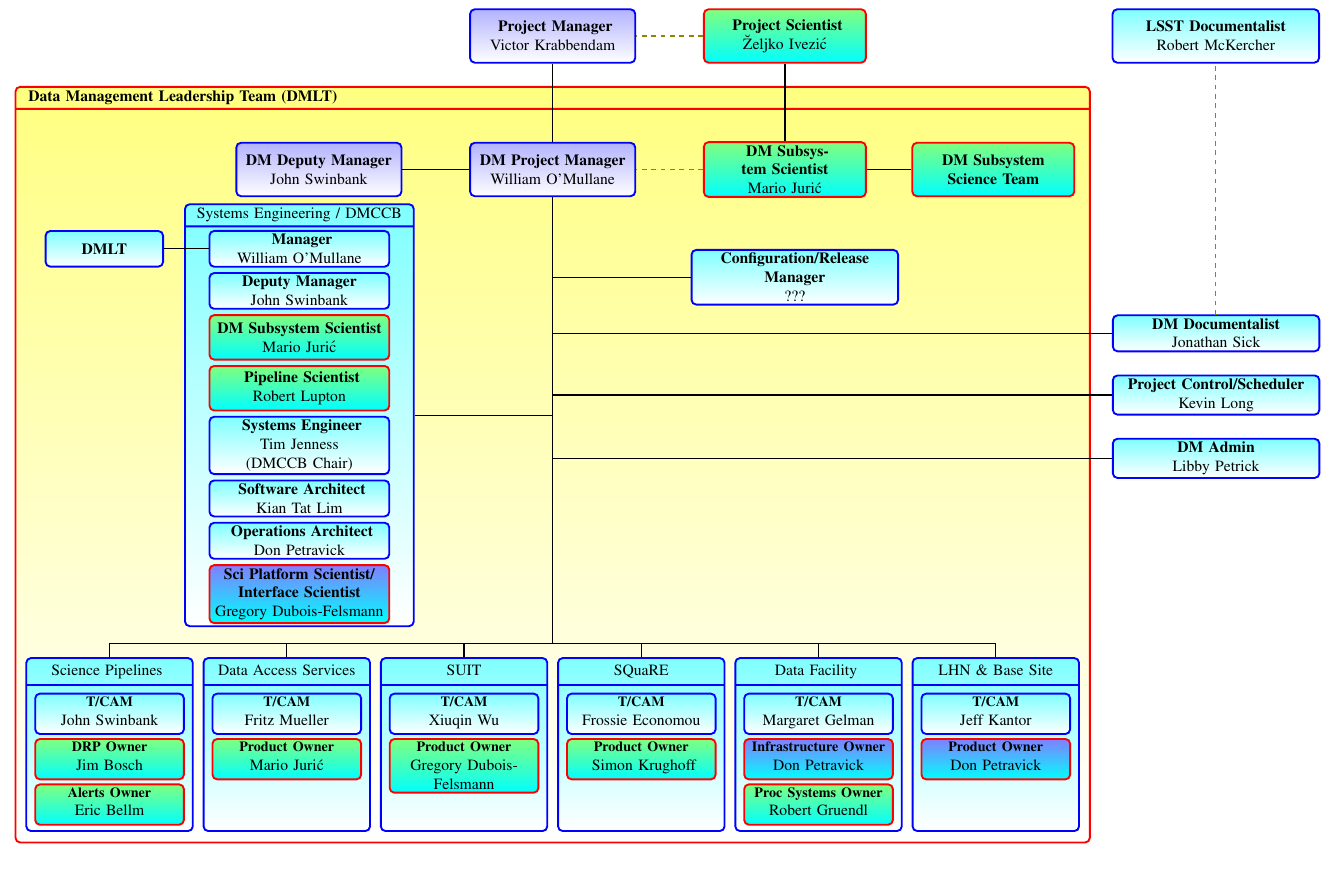
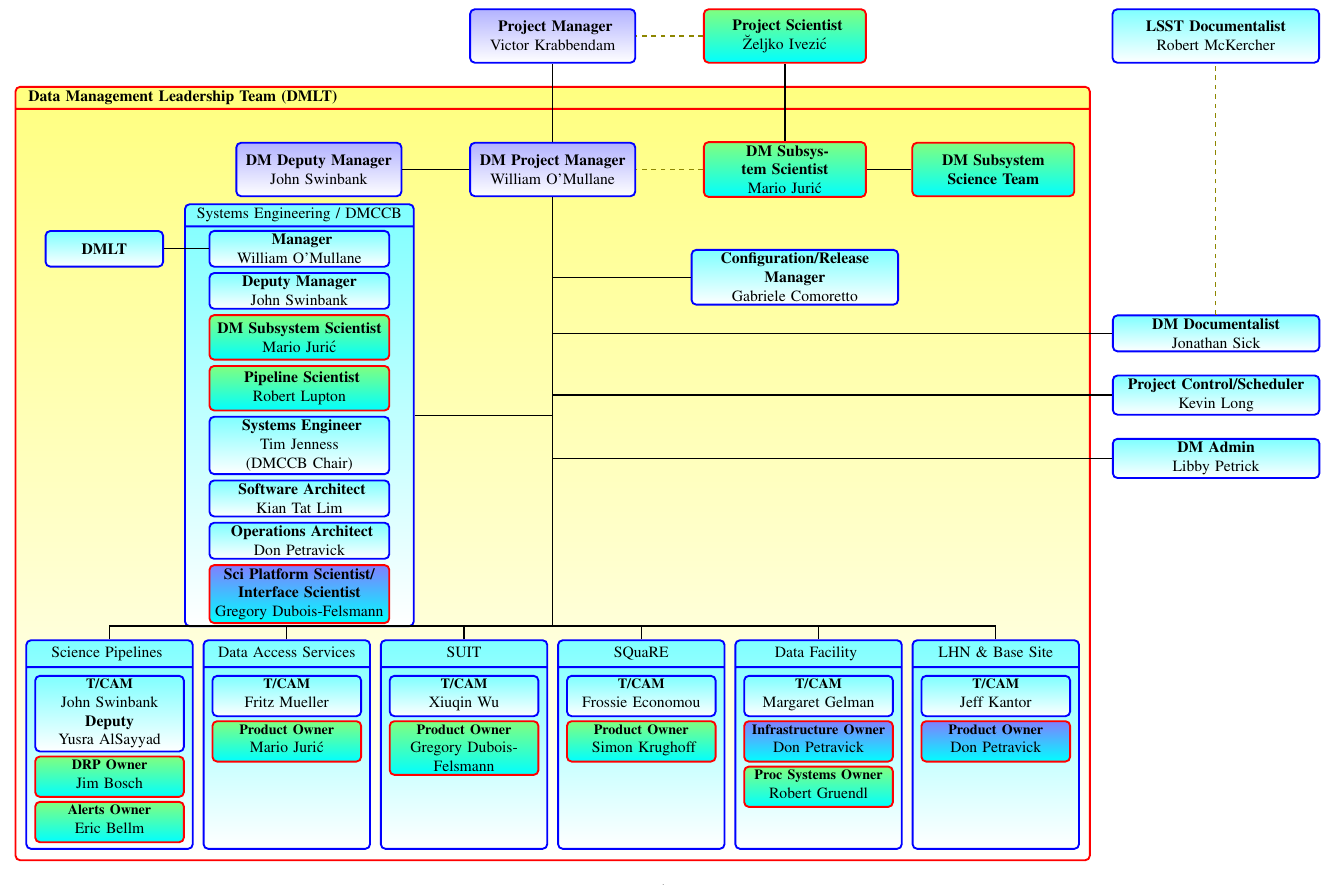
Before and after one commit to lsst-dm/images, a LaTeX document (DmOrg.tex): part of the page, cut so that both start at the same text. Compiled offline with pdfLaTeX.

Commit message:
Add Yusra and Gabriele

```diff
--- a/DmOrg.tex
+++ b/DmOrg.tex
@@ -12,7 +12,7 @@
 \usetikzlibrary{positioning,arrows,shapes,decorations.shapes,shapes.arrows}
 \usetikzlibrary{backgrounds,calc}
 
-\usepackage[paperwidth=30cm,paperheight=19.5cm,
+\usepackage[paperwidth=30cm,paperheight=20.0cm,
 left=-2mm,top=3mm,bottom=0mm,right=0mm,
 noheadfoot,marginparwidth=0pt,includemp=false ]{geometry}
 
@@ -31,7 +31,7 @@
             \node (#2) [mbox, text width=36mm, rectangle split, rectangle split parts=2, #1]
                 {
                 \strut #3
-                \nodepart{second} \vspace{31mm}
+                \nodepart{second} \vspace{39mm}
                 };
              \node({#2}t) [mbox,minimum height=9mm, below=8mm of {#2}.north, text width=32mm] {\parbox[height=6mm]{0pt}{}{\small \bf T/CAM}\\\strut#4};
              \node({#2}s) [#6,minimum height=9mm, below=2pt of {#2}t, text width=32mm] {{\small \bf Product Owner}\\\strut#5};
@@ -74,7 +74,7 @@
     \node (reqeng) [pobox, below=1mm of sysarc, text width=39mm] {\textbf{Sci Platform Scientist/ Interface Scientist}\\ Gregory Dubois-Felsmann  };
 %%%% end SYSENG
 
-    \node (cm) [mbox, right=3.1cm of udmpm1.north , text width=45mm] {\textbf{Configuration/Release Manager }\\???};
+    \node (cm) [mbox, right=3.1cm of udmpm1.north , text width=45mm] {\textbf{Configuration/Release Manager }\\ Gabriele Comoretto};
     \node (pconp) [below=5mm of cm] {};
     \node (docu) [mbox, right=70mm of pconp , text width=45mm] {\textbf{DM Documentalist}\\ Jonathan Sick };
     \node (pcon) [mbox, below=5mm of docu , text width=45mm] {\textbf{Project Control/Scheduler }\\ Kevin Long};
@@ -87,16 +87,16 @@
     \dmnode[base left=2mm of suit]{das}{Data Access Services}{Fritz Mueller}{Mario Juri\'c} {psbox};
 
     \node (drp) [mbox, text width=36mm, rectangle split, rectangle split parts=2, base left=2mm of das]
-         {Science Pipelines \strut \nodepart{second} \vspace{31mm}};
+         {Science Pipelines \strut \nodepart{second} \vspace{39mm}};
 
-         \node(drpt) [mbox,minimum height=9mm, below=8mm of {drp}.north, text width=32mm] {\parbox[height=6mm]{0pt}{}{\small \bf T/CAM}\\\strut John Swinbank };
+         \node(drpt) [mbox,minimum height=9mm, below=8mm of {drp}.north, text width=32mm] {\parbox[height=12mm]{0pt}{}{\small \bf T/CAM}\\\strut John Swinbank \\ {\bf Deputy}\\ Yusra AlSayyad };
          \node(drps) [psbox,minimum height=9mm, below=2pt of drpt, text width=32mm] {{\small \bf DRP Owner}\\\strut Jim Bosch};
          \node(alerts) [psbox,minimum height=9mm, below=2pt of drps, text width=32mm] {{\small \bf Alerts Owner}\\\strut Eric Bellm};
 
 	 \dmnode[base right=2mm of suit]{square}{SQuaRE} {\strut Frossie Economou}{ Simon Krughoff }{psbox} ;
 
     \node (infra) [mbox, text width=36mm, rectangle split, rectangle split parts=2, base right=2mm of square]
-         {Data Facility \strut \nodepart{second} \vspace{31mm}};
+         {Data Facility \strut \nodepart{second} \vspace{39mm}};
 
          \node(dft) [mbox,minimum height=9mm, below=8mm of {infra}.north, text width=32mm] {\parbox[height=6mm]{0pt}{}{\small \bf T/CAM}\\\strut Margaret Gelman };
          \node(infrapo) [pobox,minimum height=9mm, below=2pt of dft, text width=32mm] {{\small \bf Infrastructure Owner}\\\strut Don Petravick};
```
Also changed, not shown: DmOrg.pdf, DmOrg.tex (2 more changed lines).
